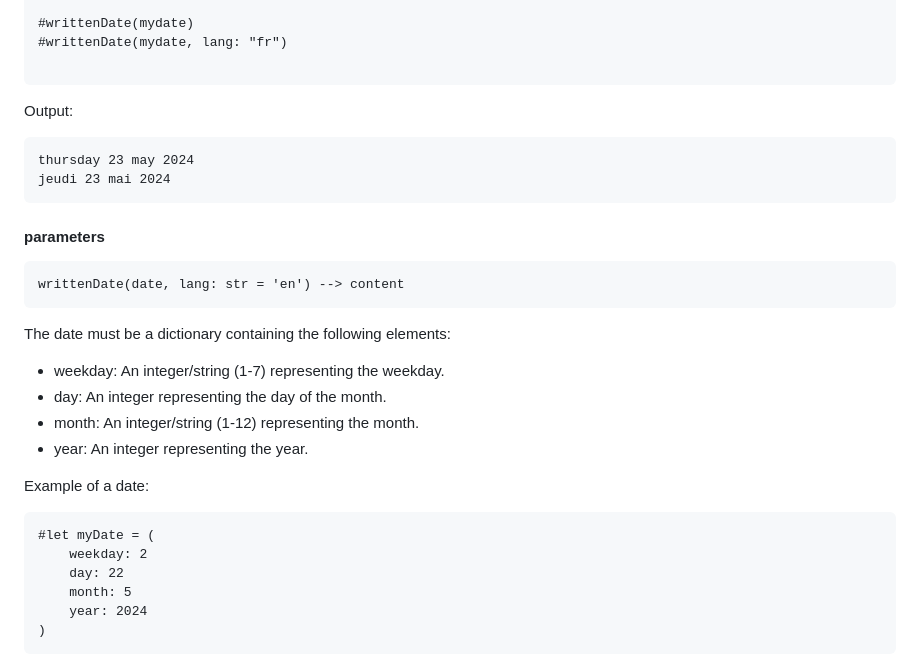
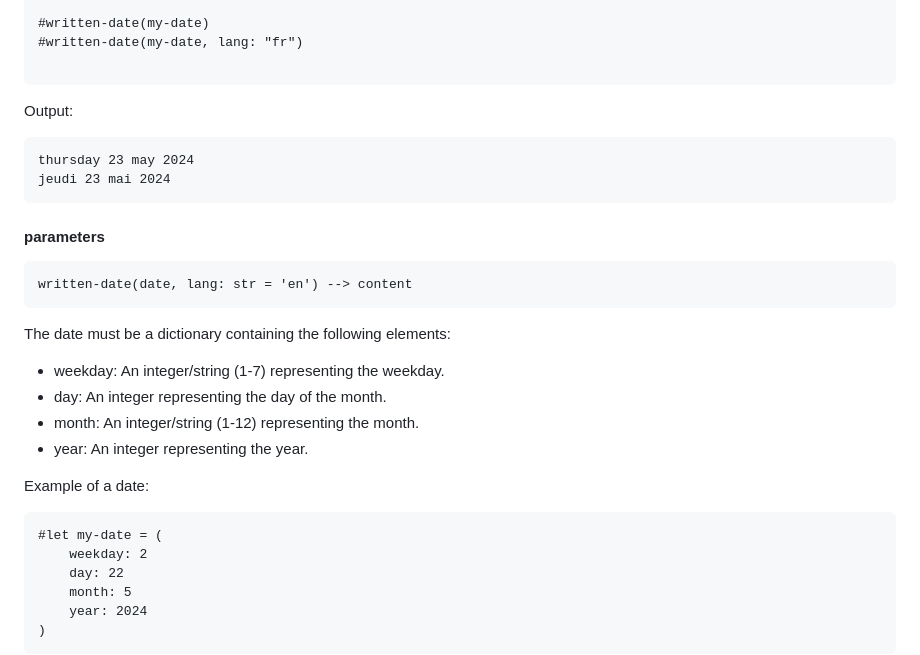
Before and after one commit to Jeomhps/datify, a Markdown page: README.md, the part around one of its changes. GitHub-like rendering.

````diff
--- a/README.md
+++ b/README.md
@@ -89,8 +89,8 @@ Return the fully written date.
     year: 2024
 )
 
-#writtenDate(mydate)
-#writtenDate(mydate, lang: "fr")
+#written-date(my-date)
+#written-date(my-date, lang: "fr")
 
 ```
 
@@ -104,7 +104,7 @@ jeudi 23 mai 2024
 #### parameters
 
 ```typst
-writtenDate(date, lang: str = 'en') --> content
+written-date(date, lang: str = 'en') --> content
 ```
 
 The date must be a dictionary containing the following elements:
@@ -116,7 +116,7 @@ The date must be a dictionary containing the following elements:
 
 Example of a date:
 ```typst
-#let myDate = (
+#let my-date = (
 	weekday: 2
 	day: 22
 	month: 5
````
Also changed, not shown: other parts of README.md (+17 -17 lines).
